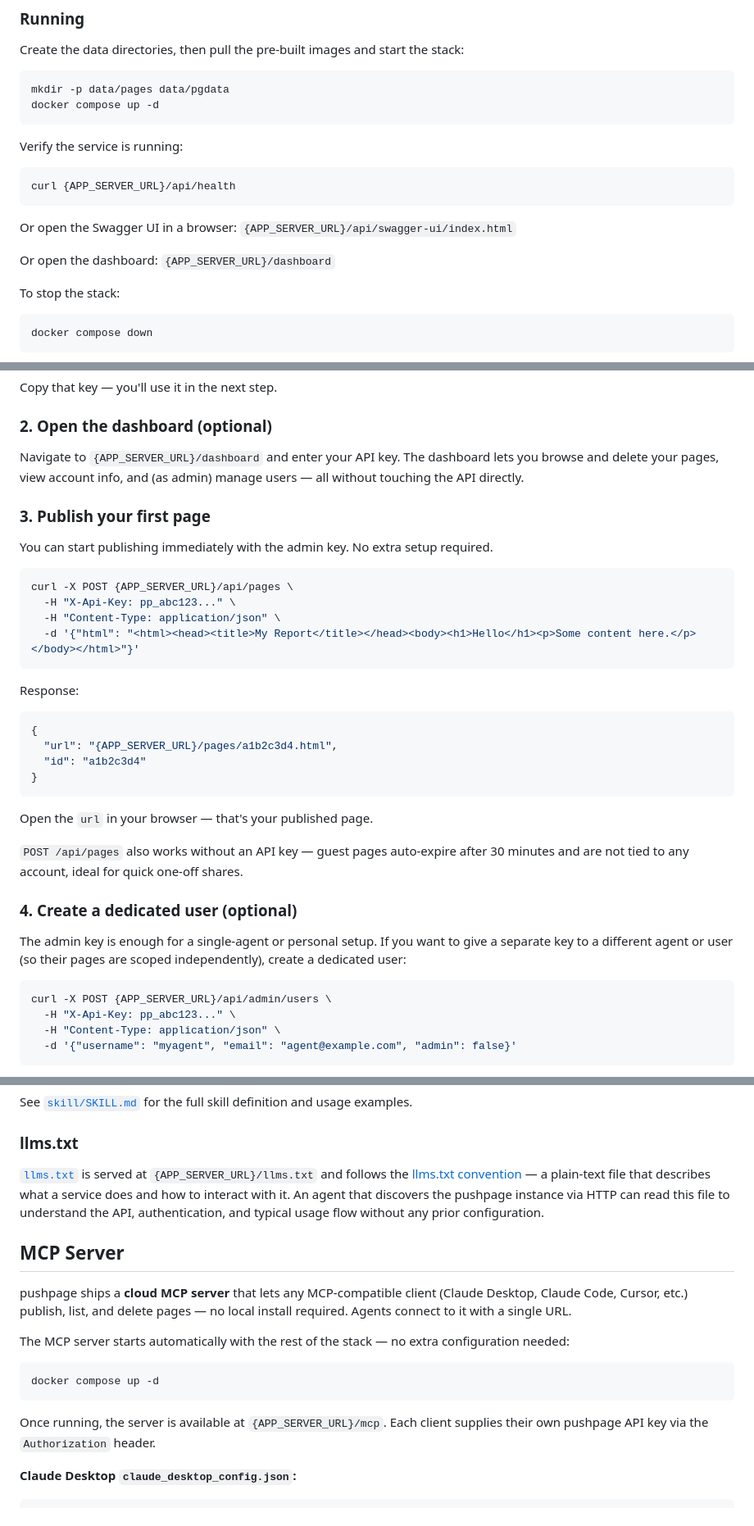
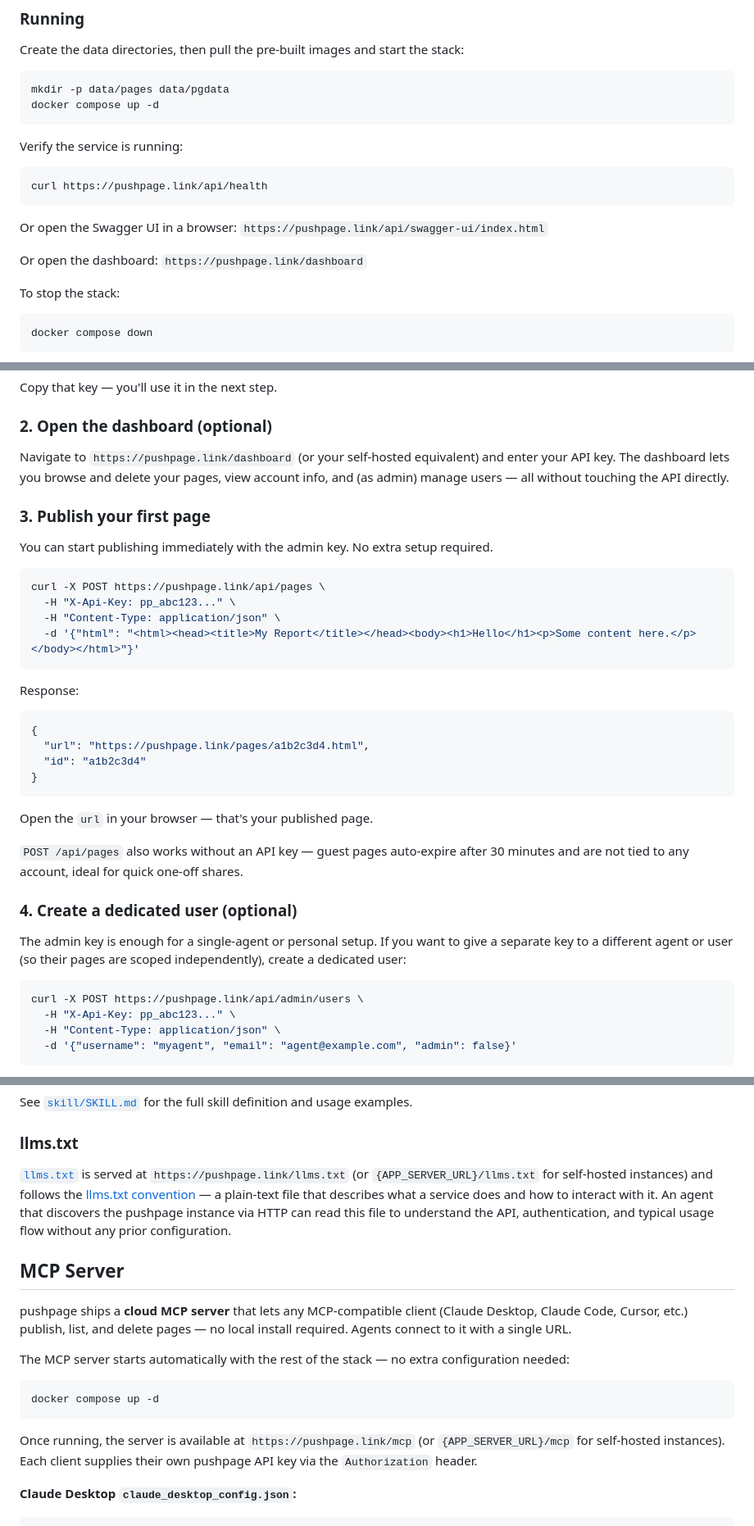
Before and after one commit to rgf2004/pushpage, a Markdown page: README.md, 3 parts joined by grey strips. Shown at 82% size. GitHub-like rendering.

Commit message:
docs: use https://pushpage.link as concrete URL in README examples
Replace {APP_SERVER_URL} template placeholders in all example commands and
response snippets with https://pushpage.link. Self-hosted parentheticals are
kept where relevant (llms.txt and MCP server references). Config blocks that
describe the APP_SERVER_URL variable itself are unchanged.

Co-Authored-By: Claude Sonnet 4.6 <noreply@anthropic.com>

````diff
--- a/README.md
+++ b/README.md
@@ -51,12 +51,12 @@ docker compose up -d
 Verify the service is running:
 
 ```bash
-curl {APP_SERVER_URL}/api/health
+curl https://pushpage.link/api/health
 ```
 
-Or open the Swagger UI in a browser: `{APP_SERVER_URL}/api/swagger-ui/index.html`
+Or open the Swagger UI in a browser: `https://pushpage.link/api/swagger-ui/index.html`
 
-Or open the dashboard: `{APP_SERVER_URL}/dashboard`
+Or open the dashboard: `https://pushpage.link/dashboard`
 
 To stop the stack:
 
@@ -88,14 +88,14 @@ Copy that key — you'll use it in the next step.
 
 ### 2. Open the dashboard (optional)
 
-Navigate to `{APP_SERVER_URL}/dashboard` and enter your API key. The dashboard lets you browse and delete your pages, view account info, and (as admin) manage users — all without touching the API directly.
+Navigate to `https://pushpage.link/dashboard` (or your self-hosted equivalent) and enter your API key. The dashboard lets you browse and delete your pages, view account info, and (as admin) manage users — all without touching the API directly.
 
 ### 3. Publish your first page
 
 You can start publishing immediately with the admin key. No extra setup required.
 
 ```bash
-curl -X POST {APP_SERVER_URL}/api/pages \
+curl -X POST https://pushpage.link/api/pages \
   -H "X-Api-Key: pp_abc123..." \
   -H "Content-Type: application/json" \
   -d '{"html": "<html><head><title>My Report</title></head><body><h1>Hello</h1><p>Some content here.</p></body></html>"}'
@@ -105,7 +105,7 @@ Response:
 
 ```json
 {
-  "url": "{APP_SERVER_URL}/pages/a1b2c3d4.html",
+  "url": "https://pushpage.link/pages/a1b2c3d4.html",
   "id": "a1b2c3d4"
 }
 ```
@@ -119,7 +119,7 @@ Open the `url` in your browser — that's your published page.
 The admin key is enough for a single-agent or personal setup. If you want to give a separate key to a different agent or user (so their pages are scoped independently), create a dedicated user:
 
 ```bash
-curl -X POST {APP_SERVER_URL}/api/admin/users \
+curl -X POST https://pushpage.link/api/admin/users \
   -H "X-Api-Key: pp_abc123..." \
   -H "Content-Type: application/json" \
   -d '{"username": "myagent", "email": "agent@example.com", "admin": false}'
@@ -152,7 +152,7 @@ See [`skill/SKILL.md`](skill/SKILL.md) for the full skill definition and usage e
 
 ### llms.txt
 
-[`llms.txt`](llms.txt) is served at `{APP_SERVER_URL}/llms.txt` and follows the [llms.txt convention](https://llmstxt.org) — a plain-text file that describes what a service does and how to interact with it. An agent that discovers the pushpage instance via HTTP can read this file to understand the API, authentication, and typical usage flow without any prior configuration.
+[`llms.txt`](llms.txt) is served at `https://pushpage.link/llms.txt` (or `{APP_SERVER_URL}/llms.txt` for self-hosted instances) and follows the [llms.txt convention](https://llmstxt.org) — a plain-text file that describes what a service does and how to interact with it. An agent that discovers the pushpage instance via HTTP can read this file to understand the API, authentication, and typical usage flow without any prior configuration.
 
 ## MCP Server
 
@@ -164,7 +164,7 @@ The MCP server starts automatically with the rest of the stack — no extra conf
 docker compose up -d
 ```
 
-Once running, the server is available at `{APP_SERVER_URL}/mcp`. Each client supplies their own pushpage API key via the `Authorization` header.
+Once running, the server is available at `https://pushpage.link/mcp` (or `{APP_SERVER_URL}/mcp` for self-hosted instances). Each client supplies their own pushpage API key via the `Authorization` header.
 
 **Claude Desktop `claude_desktop_config.json`:**
 ```json
````
Also changed, not shown: other parts of README.md (+1 -1 lines).
